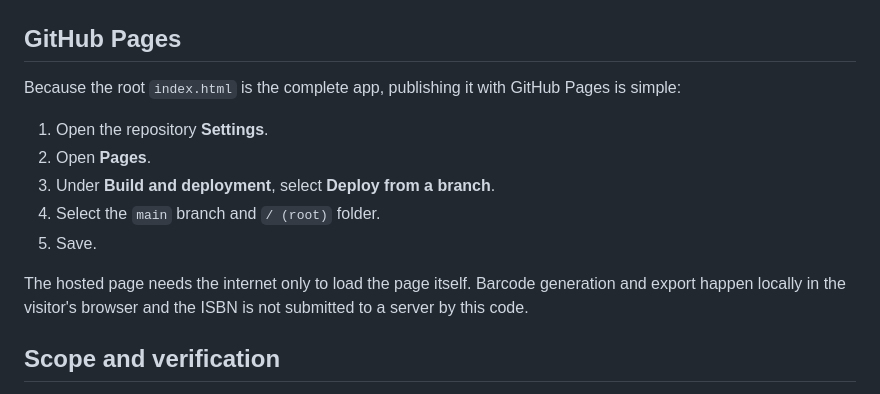
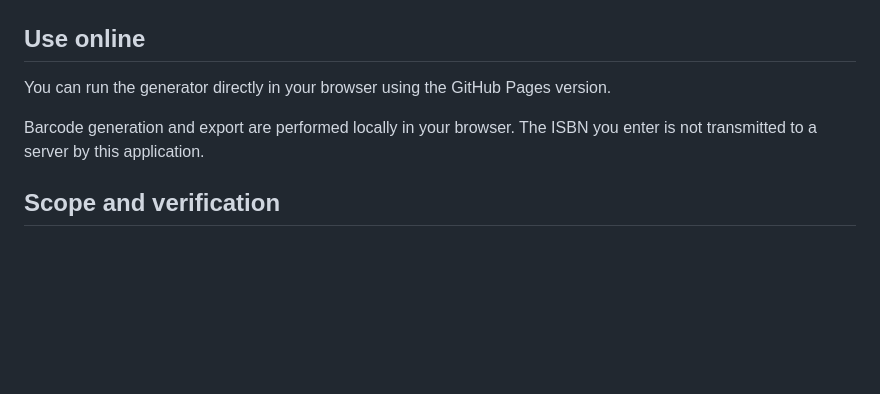
Before and after one commit to aussiesloth/ean13-book-barcode-generator, a Markdown page: README.md, the part around the change. Rendered like a GitHub page; blank space fills up the shorter version.

```diff
--- a/README.md
+++ b/README.md
@@ -134,17 +134,11 @@ The [`examples/`](examples/) directory contains both SVG and PNG output for the
 
 ![Example EAN-13 output](examples/SAMPLE_9780306406157.png)
 
-## GitHub Pages
+## Use online
 
-Because the root `index.html` is the complete app, publishing it with GitHub Pages is simple:
+You can run the generator directly in your browser using the GitHub Pages version.
 
-1. Open the repository **Settings**.
-2. Open **Pages**.
-3. Under **Build and deployment**, select **Deploy from a branch**.
-4. Select the `main` branch and `/ (root)` folder.
-5. Save.
-
-The hosted page needs the internet only to load the page itself. Barcode generation and export happen locally in the visitor's browser and the ISBN is not submitted to a server by this code.
+Barcode generation and export are performed locally in your browser. The ISBN you enter is not transmitted to a server by this application.
 
 ## Scope and verification
 
```
